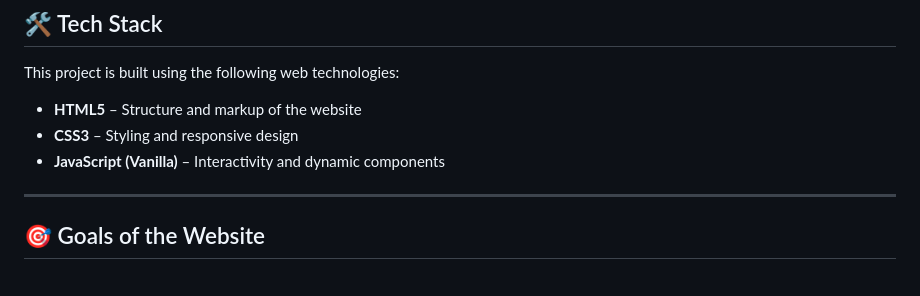
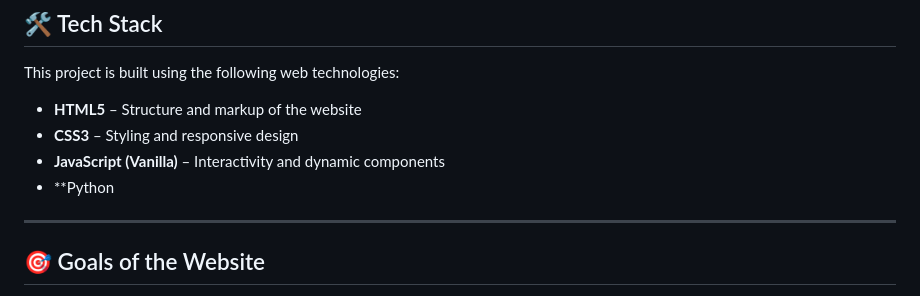
Before and after one commit to aman-2482/scon_ngo, a Markdown page: README.md, the part around the change. Rendered like a GitHub page.

```diff
--- a/README.md
+++ b/README.md
@@ -13,6 +13,7 @@ This project is built using the following web technologies:
 - **HTML5** – Structure and markup of the website
 - **CSS3** – Styling and responsive design
 - **JavaScript (Vanilla)** – Interactivity and dynamic components
+- **Python
 
 ---
 
```
